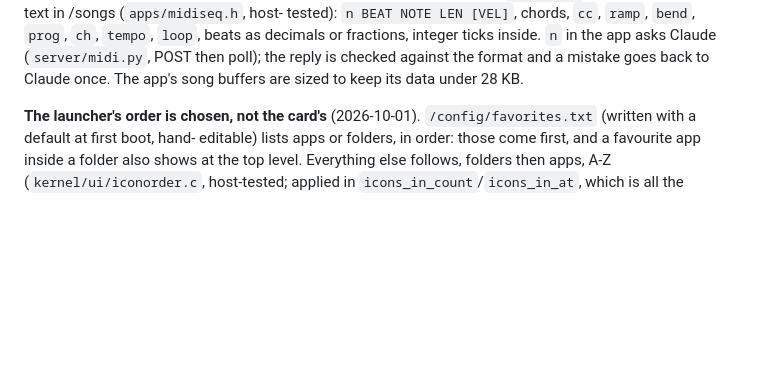
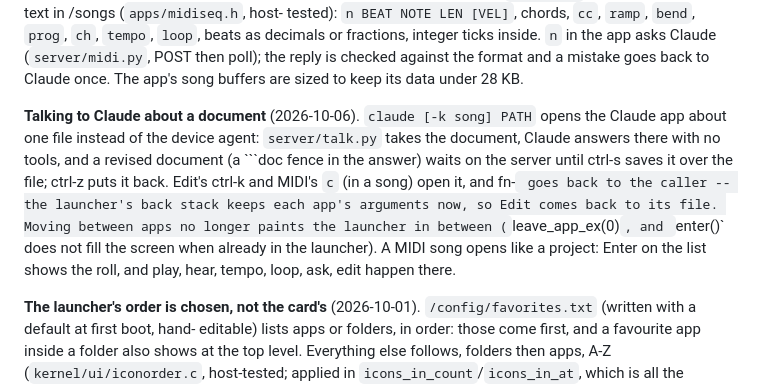
Before and after one commit to aprowe/cardos, a Markdown page: CLAUDE.md, the part around the change. Drawn GitHub-style; blank space fills up the shorter version.

Commit message:
CLAUDE.md: talking about a document, the back stack's arguments, MIDI's song view
Co-Authored-By: Claude Opus 5.5 (1M context) <noreply@anthropic.com>

````diff
--- a/CLAUDE.md
+++ b/CLAUDE.md
@@ -308,6 +308,18 @@ tested): `n BEAT NOTE LEN [VEL]`, chords, `cc`, `ramp`, `bend`, `prog`,
 `n` in the app asks Claude (`server/midi.py`, POST then poll); the reply is
 checked against the format and a mistake goes back to Claude once. The
 app's song buffers are sized to keep its data under 28 KB.
+
+**Talking to Claude about a document** (2026-10-06). `claude [-k song]
+PATH` opens the Claude app about one file instead of the device agent:
+`server/talk.py` takes the document, Claude answers there with no tools,
+and a revised document (a ```doc fence in the answer) waits on the server
+until ctrl-s saves it over the file; ctrl-z puts it back. Edit's ctrl-k
+and MIDI's `c` (in a song) open it, and fn-` goes back to the caller --
+the launcher's back stack keeps each app's arguments now, so Edit comes
+back to its file. Moving between apps no longer paints the launcher in
+between (`leave_app_ex(0)`, and `enter()` does not fill the screen when
+already in the launcher). A MIDI song opens like a project: Enter on the
+list shows the roll, and play, hear, tempo, loop, ask, edit happen there.
 
 **The launcher's order is chosen, not the card's** (2026-10-01).
 `/config/favorites.txt` (written with a default at first boot, hand-
````
